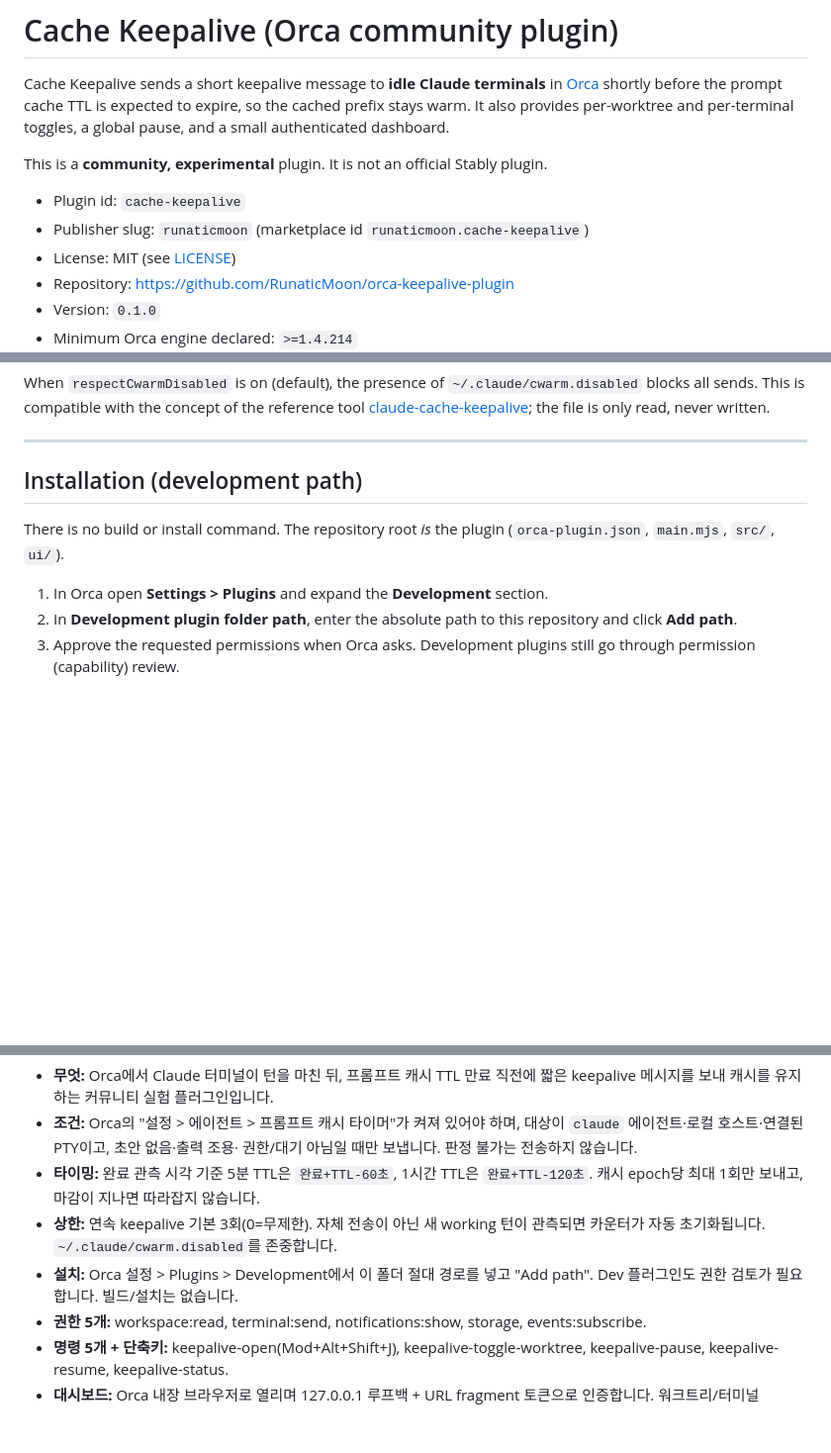
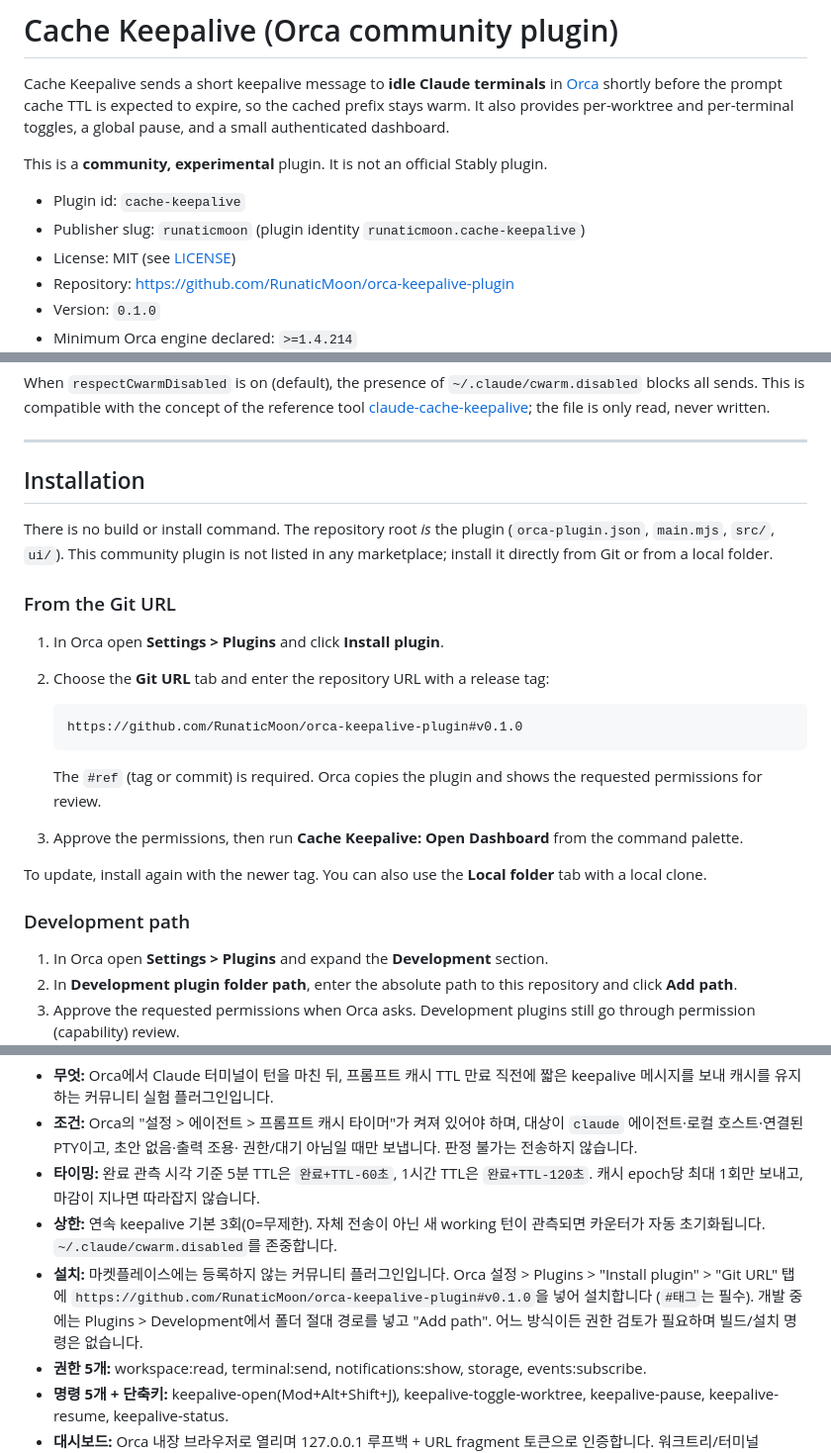
Before and after one commit to RunaticMoon/orca-keepalive-plugin, a Markdown page: README.md, 3 parts joined by grey strips. Shown at 99% size. GitHub-like rendering; blank space fills up the shorter version.

Commit message:
docs: distribute via Git URL install instead of marketplace registration
Co-Authored-By: Claude Opus 5.5 <noreply@anthropic.com>

````diff
--- a/README.md
+++ b/README.md
@@ -8,7 +8,7 @@ and per-terminal toggles, a global pause, and a small authenticated dashboard.
 This is a **community, experimental** plugin. It is not an official Stably plugin.
 
 - Plugin id: `cache-keepalive`
-- Publisher slug: `runaticmoon` (marketplace id `runaticmoon.cache-keepalive`)
+- Publisher slug: `runaticmoon` (plugin identity `runaticmoon.cache-keepalive`)
 - License: MIT (see [LICENSE](LICENSE))
 - Repository: https://github.com/RunaticMoon/orca-keepalive-plugin
 - Version: `0.1.0`
@@ -92,10 +92,30 @@ the file is only read, never written.
 
 ---
 
-## Installation (development path)
+## Installation
 
 There is no build or install command. The repository root *is* the plugin
-(`orca-plugin.json`, `main.mjs`, `src/`, `ui/`).
+(`orca-plugin.json`, `main.mjs`, `src/`, `ui/`). This community plugin is not listed
+in any marketplace; install it directly from Git or from a local folder.
+
+### From the Git URL
+
+1. In Orca open **Settings > Plugins** and click **Install plugin**.
+2. Choose the **Git URL** tab and enter the repository URL with a release tag:
+
+   ```text
+   https://github.com/RunaticMoon/orca-keepalive-plugin#v0.1.0
+   ```
+
+   The `#ref` (tag or commit) is required. Orca copies the plugin and shows the
+   requested permissions for review.
+3. Approve the permissions, then run **Cache Keepalive: Open Dashboard** from the
+   command palette.
+
+To update, install again with the newer tag. You can also use the **Local folder**
+tab with a local clone.
+
+### Development path
 
 1. In Orca open **Settings > Plugins** and expand the **Development** section.
 2. In **Development plugin folder path**, enter the absolute path to this repository
@@ -275,8 +295,11 @@ No `dependencies`/`devDependencies`; the test runner is `node --test` (Node >=22
   `완료+TTL-120초`. 캐시 epoch당 최대 1회만 보내고, 마감이 지나면 따라잡지 않습니다.
 - **상한:** 연속 keepalive 기본 3회(0=무제한). 자체 전송이 아닌 새 working 턴이
   관측되면 카운터가 자동 초기화됩니다. `~/.claude/cwarm.disabled`를 존중합니다.
-- **설치:** Orca 설정 > Plugins > Development에서 이 폴더 절대 경로를 넣고
-  "Add path". Dev 플러그인도 권한 검토가 필요합니다. 빌드/설치는 없습니다.
+- **설치:** 마켓플레이스에는 등록하지 않는 커뮤니티 플러그인입니다. Orca 설정 >
+  Plugins > "Install plugin" > "Git URL" 탭에
+  `https://github.com/RunaticMoon/orca-keepalive-plugin#v0.1.0`을 넣어 설치합니다
+  (`#태그`는 필수). 개발 중에는 Plugins > Development에서 폴더 절대 경로를 넣고
+  "Add path". 어느 방식이든 권한 검토가 필요하며 빌드/설치 명령은 없습니다.
 - **권한 5개:** workspace:read, terminal:send, notifications:show, storage,
   events:subscribe.
 - **명령 5개 + 단축키:** keepalive-open(Mod+Alt+Shift+J), keepalive-toggle-worktree,
````
Also changed, not shown: other parts of README.md (+1 -1 lines), docs/DESIGN.md (+2 -0 lines), docs/PUBLISHING.md (+36 -82 lines).
